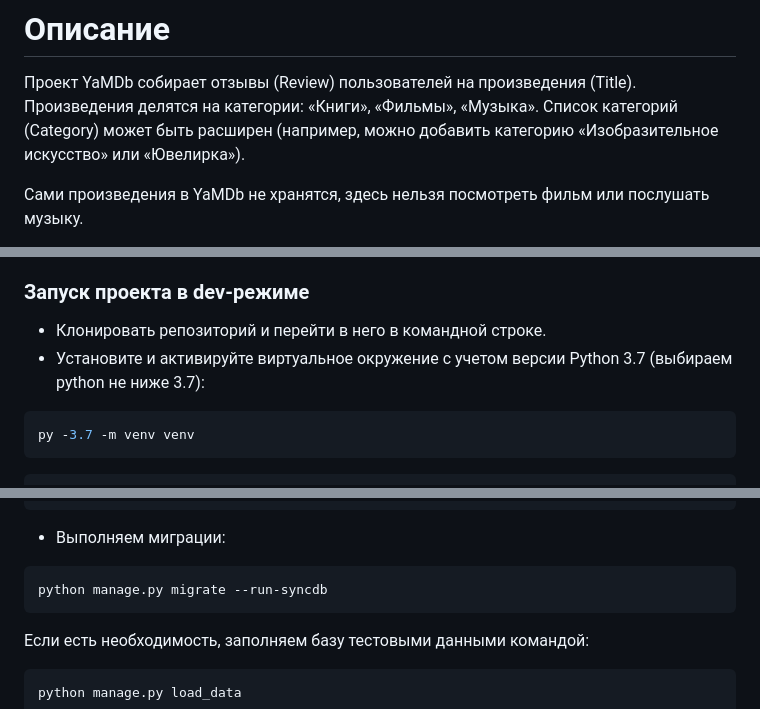
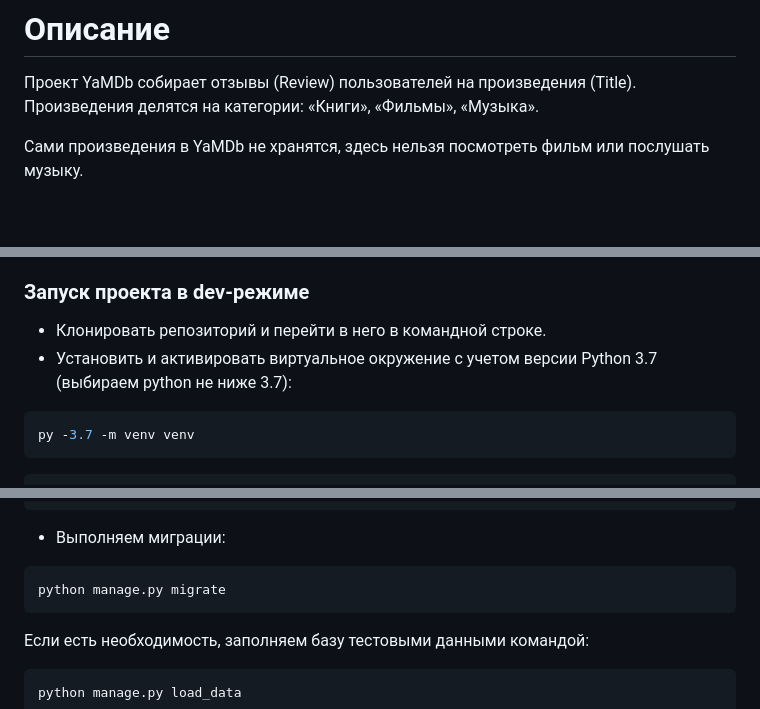
Before and after one commit to Igor-L12/api_yamdb, a Markdown page: README.md, 3 parts joined by grey strips. Rendered like a GitHub page; blank space fills up the shorter version.

````diff
--- a/README.md
+++ b/README.md
@@ -1,7 +1,6 @@
 # Описание
 Проект YaMDb собирает отзывы (Review) пользователей на произведения (Title).
 Произведения делятся на категории: «Книги», «Фильмы», «Музыка».
-Список категорий (Category) может быть расширен (например, можно добавить категорию «Изобразительное искусство» или «Ювелирка»).
 
 Сами произведения в YaMDb не хранятся, здесь нельзя посмотреть фильм или послушать музыку.
 
@@ -19,7 +18,7 @@
 
 ### Запуск проекта в dev-режиме
 - Клонировать репозиторий и перейти в него в командной строке.
-- Установите и активируйте виртуальное окружение c учетом версии Python 3.7 (выбираем python не ниже 3.7):
+- Установить и активировать виртуальное окружение c учетом версии Python 3.7 (выбираем python не ниже 3.7):
 
 ```bash
 py -3.7 -m venv venv
@@ -42,7 +41,7 @@ pip install -r requirements.txt
 - Выполняем миграции:
 
 ```bash
-python manage.py migrate --run-syncdb
+python manage.py migrate
 ```
 
 Если есть необходимость, заполняем базу тестовыми данными командой:
````
